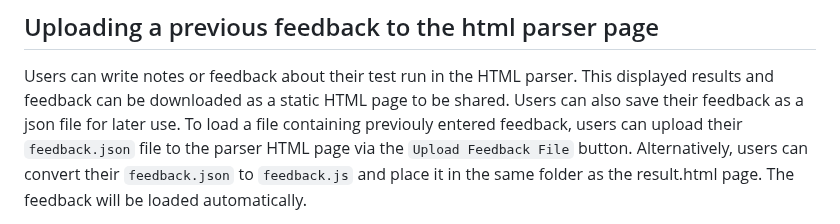
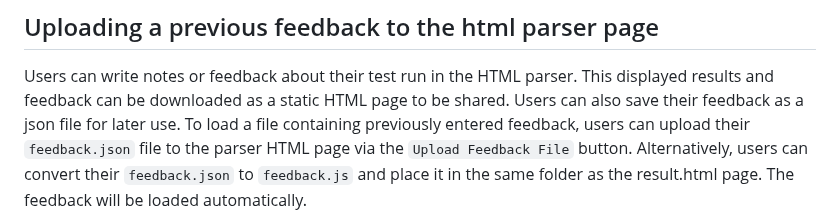
Before and after one commit to redhat-best-practices-for-k8s/parser, a Markdown page: README.md, the part around the change. Rendered like a GitHub page.

Commit message:
Fix typo

```diff
--- a/README.md
+++ b/README.md
@@ -58,8 +58,7 @@ The release version of the parser is based on the claim format version. The patc
 Users can write notes or feedback about their test run in the HTML parser.
 This displayed results and feedback can be downloaded as a static HTML page to be shared.
 Users can also save their feedback as a json file for later use.
-To load a file containing previouly entered feedback, users can
-upload their `feedback.json` file to the parser HTML page via the `Upload Feedback File` button.
+To load a file containing previously entered feedback, users can upload their `feedback.json` file to the parser HTML page via the `Upload Feedback File` button.
 Alternatively, users can convert their `feedback.json` to `feedback.js` and place it in the same folder as the result.html page.
 The feedback will be loaded automatically.
 
```
